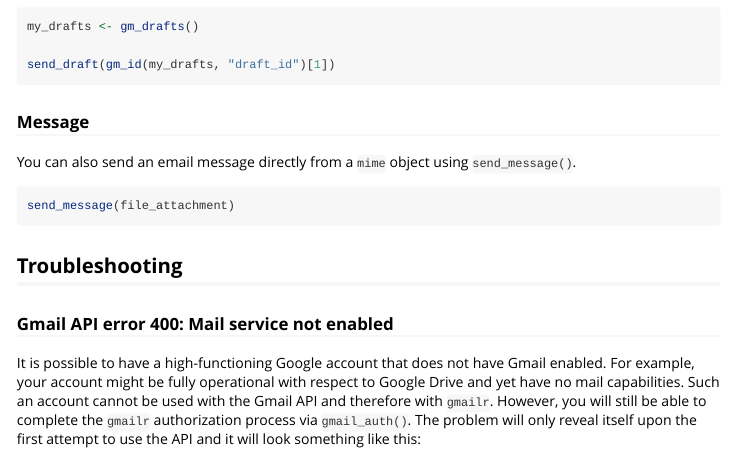
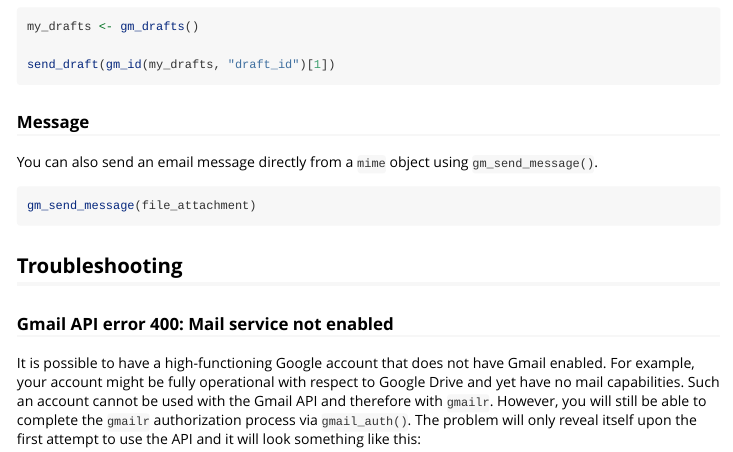
Before and after one commit to r-lib/gmailr, an R Markdown document (vignettes/sending_messages.Rmd): the page in a window 1100 px wide, from 2690 px down. Rendered offline with R 4.5, knitr and Pandoc, with nearby package versions; some code elsewhere in the file could not run offline; common packages that the code uses without loading them are loaded.

Commit message:
fixup! Convert calls to send_message

````diff
--- a/vignettes/sending_messages.Rmd
+++ b/vignettes/sending_messages.Rmd
@@ -150,10 +150,10 @@ send_draft(gm_id(my_drafts, "draft_id")[1])
 ```
 ### Message
 
-You can also send an email message directly from a `mime` object using `send_message()`.
+You can also send an email message directly from a `mime` object using `gm_send_message()`.
 
 ```{r sending_messages_send_message, eval=FALSE}
-send_message(file_attachment)
+gm_send_message(file_attachment)
 ```
 
 ```{r sending_messages_clenup, include=FALSE}
````
Also changed, not shown: R/message.R (+1 -1 lines), 2 other files.
